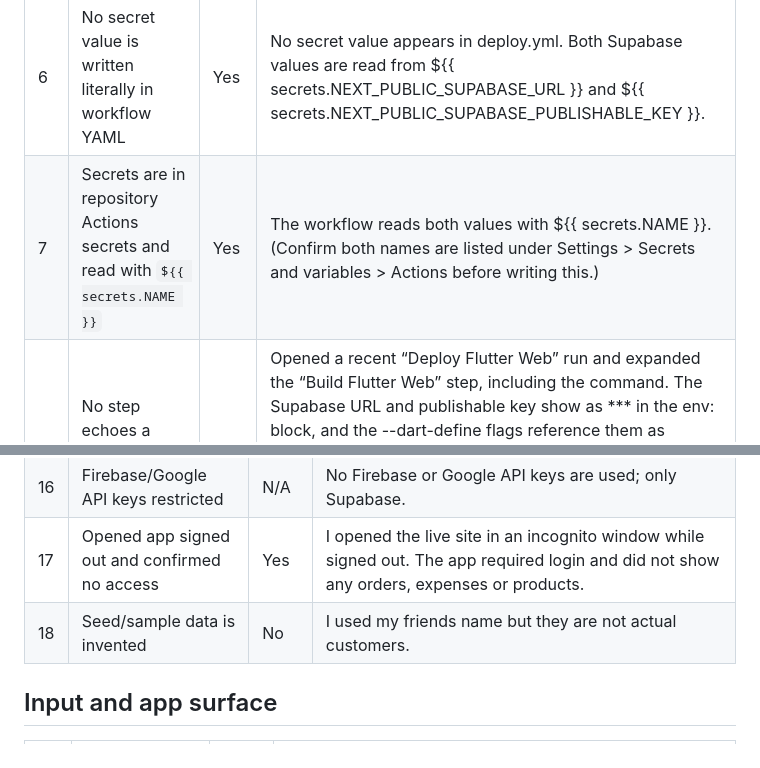
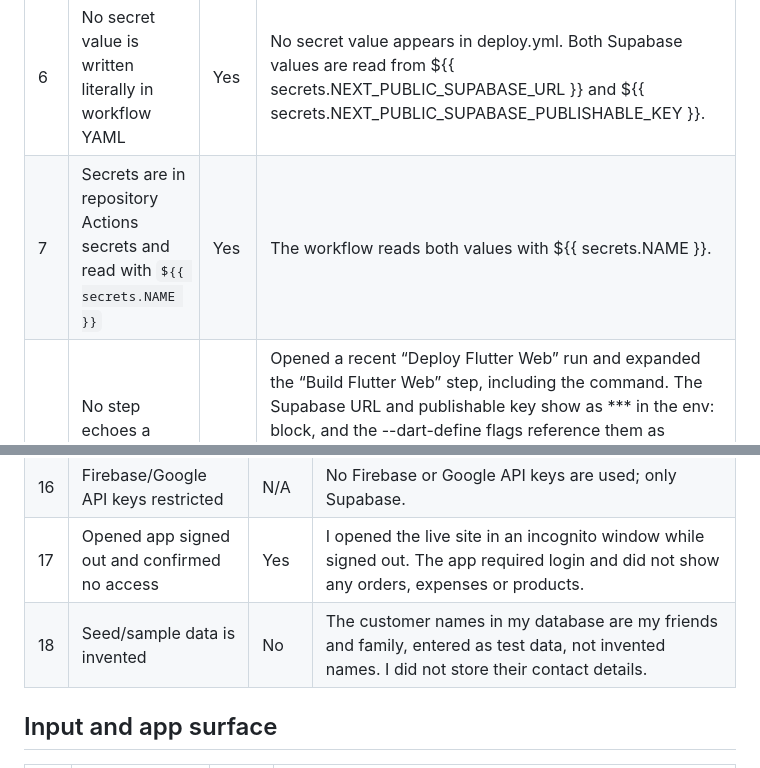
Before and after one commit to ljoraye/Cookie-Bites, a Markdown page: Project Report/security_checklist.md, 2 parts joined by grey strips. GitHub-like rendering.

```diff
--- a/Project Report/security_checklist.md
+++ b/Project Report/security_checklist.md
@@ -17,7 +17,7 @@ Project: Flutter app with Supabase backend, deployed to GitHub Pages via GitHub
 | # | Check | Yes / No / N/A | Evidence |
 | --- | --- | --- | --- |
 | 6 | No secret value is written literally in workflow YAML | Yes | No secret value appears in deploy.yml. Both Supabase values are read from ${{ secrets.NEXT_PUBLIC_SUPABASE_URL }} and ${{ secrets.NEXT_PUBLIC_SUPABASE_PUBLISHABLE_KEY }}.|
-| 7 | Secrets are in repository Actions secrets and read with `${{ secrets.NAME }}` | Yes | The workflow reads both values with ${{ secrets.NAME }}. (Confirm both names are listed under Settings > Secrets and variables > Actions before writing this.) |
+| 7 | Secrets are in repository Actions secrets and read with `${{ secrets.NAME }}` | Yes | The workflow reads both values with ${{ secrets.NAME }}. |
 | 8 | No step echoes a secret; recent run log checked | Yes | Opened a recent “Deploy Flutter Web” run and expanded the “Build Flutter Web” step, including the command. The Supabase URL and publishable key show as *** in the env: block, and the --dart-define flags reference them as $NEXT_PUBLIC_SUPABASE_URL and $NEXT_PUBLIC_SUPABASE_PUBLISHABLE_KEY. The rest of the log is compiler output. The workflow has no echo or debug step, and the run’s annotations were only Node.js and Ubuntu deprecation notices.|
 | 9 | Signed APK keystore handled as base64 secret | N/A |The project builds a Flutter web app for GitHub Pages. No APK or keystore is built. |
 | 10 | Uploaded build artifacts contain no key file or generated config | Yes | I checked pubspec.yaml: .env is not listed under assets: (that line is commented out). The workflow passes the Supabase values with --dart-define and uploads only build/web, so the artifact has no key file, keystore or .env. I opened /assets/.env on my live site and it returned 404.|
@@ -33,7 +33,7 @@ Project: Flutter app with Supabase backend, deployed to GitHub Pages via GitHub
 | 15 | Supabase RLS on for every table | Yes | Ran a pg_tables query on the public schema. expenses, orders, products and profiles all show rowsecurity = true. |
 | 16 | Firebase/Google API keys restricted | N/A | No Firebase or Google API keys are used; only Supabase. |
 | 17 | Opened app signed out and confirmed no access | Yes |I opened the live site in an incognito window while signed out. The app required login and did not show any orders, expenses or products.|
-| 18 | Seed/sample data is invented | No | I used my friends name but they are not actual customers.|
+| 18 | Seed/sample data is invented | No | The customer names in my database are my friends and family, entered as test data, not invented names. I did not store their contact details.|
 
 ## Input and app surface
 
```
Also changed, not shown: other parts of Project Report/security_checklist.md (+8 -8 lines).
